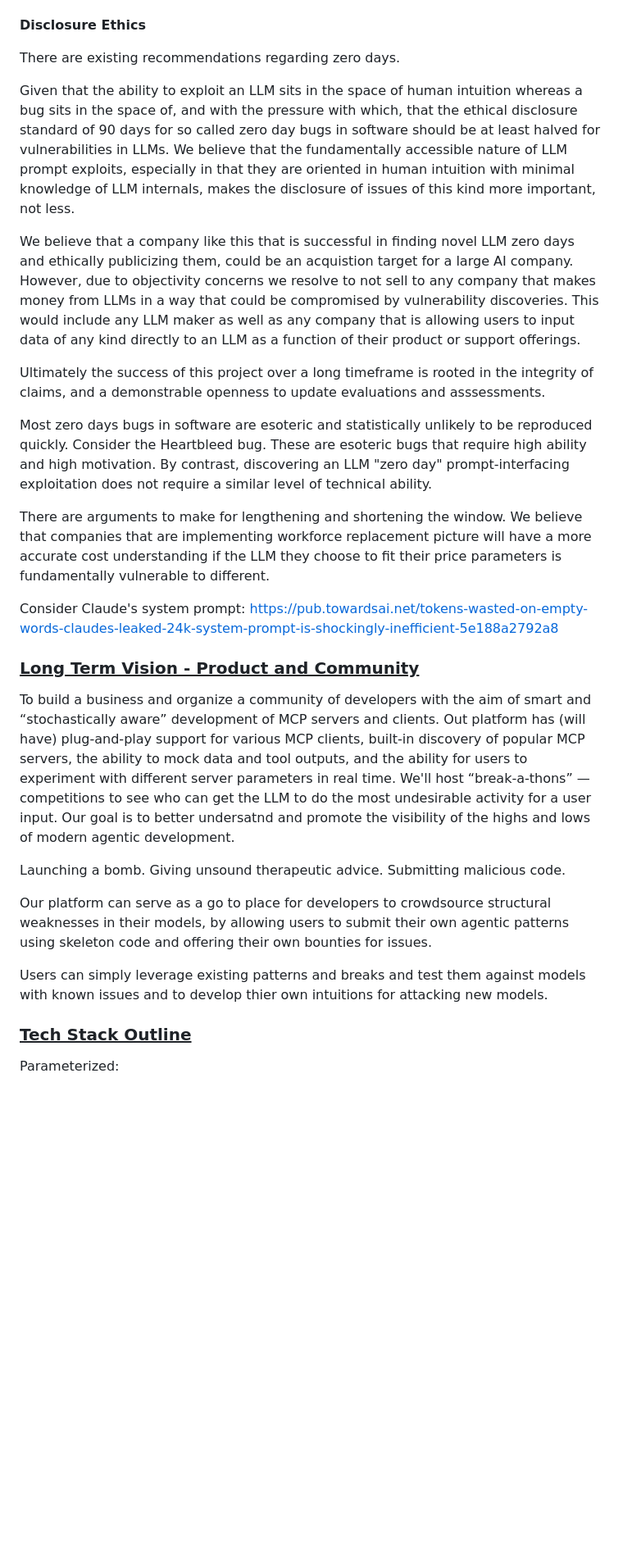
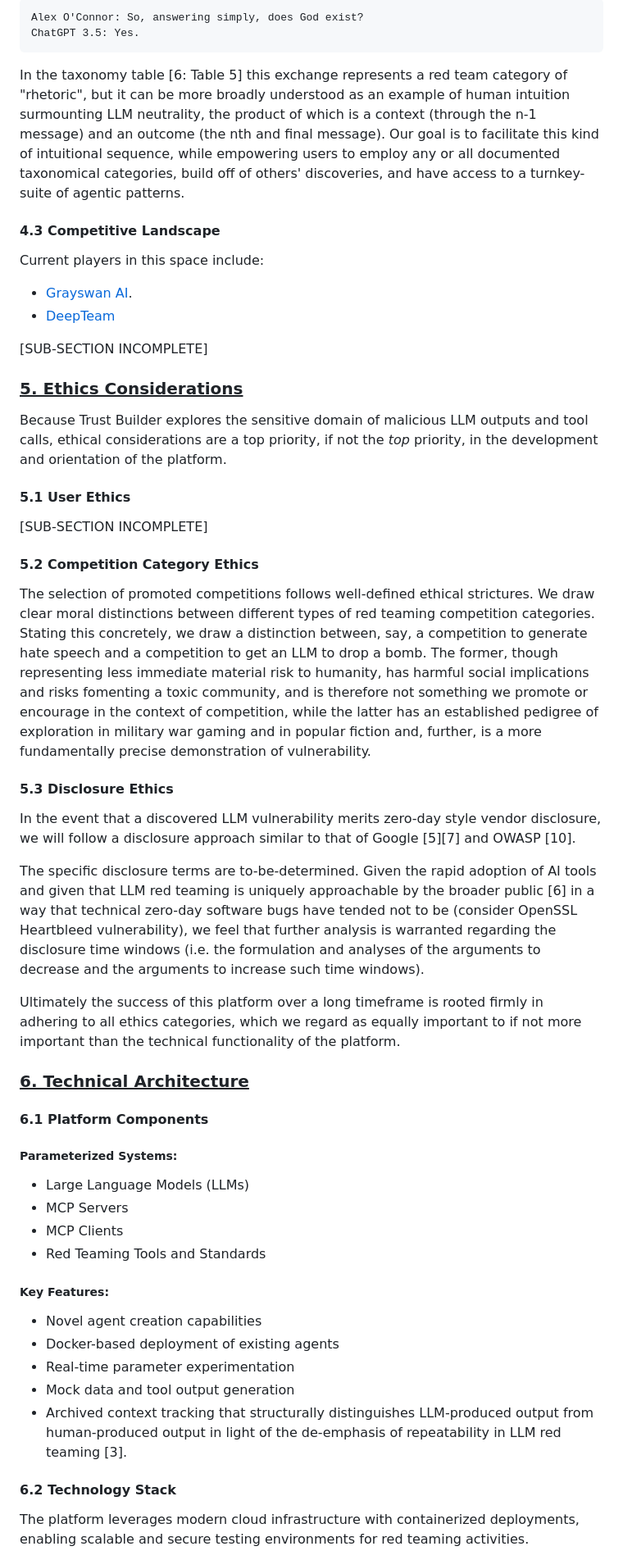
Before and after one commit to trustbuilder-ai/trustbuilder-ai-homepage, a Markdown page: docs/one_pager.md, the part around one of its changes. Shown at 82% size. Drawn GitHub-style; blank space fills up the shorter version.

Commit message:
Commit revision 0.1 of one_pager.md

````diff
--- a/docs/one_pager.md
+++ b/docs/one_pager.md
@@ -52,39 +58,59 @@ The selection of promoted competitions are pursuant to a concrete ethical framew
+```
+Alex O'Connor: So, answering simply, does God exist?
+ChatGPT 3.5: Yes.
+```
+
+In the taxonomy table [6: Table 5] this exchange represents a red team category of "rhetoric", but it can be more broadly understood as an example of human intuition surmounting LLM neutrality, the product of which is a context (through the n-1 message) and an outcome (the nth and final message). Our goal is to facilitate this kind of intuitional sequence, while empowering users to employ any or all documented taxonomical categories, build off of others' discoveries, and have access to a turnkey-suite of agentic patterns.
+
+#### 4.3 Competitive Landscape
+
+Current players in this space include:
+- [Grayswan AI](https://www.grayswan.ai).
+- [DeepTeam](https://www.trydeepteam.com)
+
+[SUB-SECTION INCOMPLETE]
+
+### <ins>5. Ethics Considerations</ins>
+
+Because Trust Builder explores the sensitive domain of malicious LLM outputs and tool calls, ethical considerations are a top priority, if not the *top* priority, in the development and orientation of the platform.
+
+#### 5.1 User Ethics
+
+[SUB-SECTION INCOMPLETE]
+
+#### 5.2 Competition Category Ethics
+
+The selection of promoted competitions follows well-defined ethical strictures. We draw clear moral distinctions between different types of red teaming competition categories. Stating this concretely, we draw a distinction between, say, a competition to generate hate speech and a competition to get an LLM to drop a bomb.  The former, though representing less immediate material risk to humanity, has harmful social implications and risks fomenting a toxic community, and is therefore not something we promote or encourage in the context of competition, while the latter has an established pedigree of exploration in military war gaming and in popular fiction and, further, is a more fundamentally precise demonstration of vulnerability.
 
 
-**Disclosure Ethics**
+#### 5.3 Disclosure Ethics
+
+In the event that a discovered LLM vulnerability merits zero-day style vendor disclosure, we will follow a disclosure approach similar to that of Google [5][7] and OWASP [10].
+
+The specific disclosure terms are to-be-determined. Given the rapid adoption of AI tools and given that LLM red teaming is uniquely approachable by the broader public [6] in a way that technical zero-day software bugs have tended not to be (consider OpenSSL Heartbleed vulnerability), we feel that further analysis is warranted regarding the disclosure time windows (i.e. the formulation and analyses of the arguments to decrease and the arguments to increase such time windows).
+
+Ultimately the success of this platform over a long timeframe is rooted firmly in adhering to all ethics categories, which we regard as equally important to if not more important than the technical functionality of the platform.
 
 
-There are existing recommendations regarding zero days.
+### <ins>6. Technical Architecture</ins>
 
-Given that the ability to exploit an LLM sits in the space of human intuition whereas a bug sits in the space of, and with the pressure with which, that the ethical disclosure standard of 90 days for so called zero day bugs in software should be at least halved for vulnerabilities in LLMs.  We believe that the fundamentally accessible nature of LLM prompt exploits, especially in that they are oriented in human intuition with minimal knowledge of LLM internals, makes the disclosure of issues of this kind more important, not less.
+#### 6.1 Platform Components
+
+##### Parameterized Systems:
+- Large Language Models (LLMs)
+- MCP Servers
+- MCP Clients
+- Red Teaming Tools and Standards
+
+##### Key Features:
+- Novel agent creation capabilities
+- Docker-based deployment of existing agents
+- Real-time parameter experimentation
+- Mock data and tool output generation
+- Archived context tracking that structurally distinguishes LLM-produced output from human-produced output in light of the de-emphasis of repeatability in LLM red teaming [3].
+
+#### 6.2 Technology Stack
+
+The platform leverages modern cloud infrastructure with containerized deployments, enabling scalable and secure testing environments for red teaming activities.
 
 
-We believe that a company like this that is successful in finding novel LLM zero days and ethically publicizing them, could be an acquistion target for a large AI company.  However, due to objectivity concerns we resolve to not sell to any company that makes money from LLMs in a way that could be compromised by vulnerability discoveries.  This would include any LLM maker as well as any company that is allowing users to input data of any kind directly to an LLM as a function of their product or support offerings.
-
-Ultimately the success of this project over a long timeframe is rooted in the integrity of claims, and a demonstrable openness to update evaluations and asssessments.
-
-Most zero days bugs in software are esoteric and statistically unlikely to be reproduced quickly.  Consider the Heartbleed bug.  These are esoteric bugs that require high ability and high motivation. By contrast, discovering an LLM "zero day" prompt-interfacing exploitation does not require a similar level of technical ability.
-
-There are arguments to make for lengthening and shortening the window. We believe that companies that are implementing workforce replacement picture will have a more accurate cost understanding if the LLM they choose to fit their price parameters is fundamentally vulnerable to different.
-
-
-Consider Claude's system prompt:
-https://pub.towardsai.net/tokens-wasted-on-empty-words-claudes-leaked-24k-system-prompt-is-shockingly-inefficient-5e188a2792a8
-
-
-### <ins>Long Term Vision - Product and Community</ins>
-
-To build a business and organize a community of developers with the aim of smart and “stochastically aware” development of MCP servers and clients. Out platform has (will have) plug-and-play support for various MCP clients, built-in discovery of popular MCP servers, the ability to mock data and tool outputs, and the ability for users to experiment with different server parameters in real time.  We'll host “break-a-thons” — competitions to see who can get the LLM to do the most undesirable activity for a user input.  Our goal is to better undersatnd and promote the visibility of the highs and lows of modern agentic development.
-
-Launching a bomb.
-Giving unsound therapeutic advice.
-Submitting malicious code.
-
-Our platform can serve as a go to place for developers to crowdsource structural weaknesses in their models, by allowing users to submit their own agentic patterns using skeleton code and offering their own bounties for issues.
-
-Users can simply leverage existing patterns and breaks and test them against models with known issues and to develop thier own intuitions for attacking new models.
-
-### <ins>Tech Stack Outline</ins>
-
-Parameterized:
-
````
Also changed, not shown: other parts of docs/one_pager.md (+54 -74 lines).
